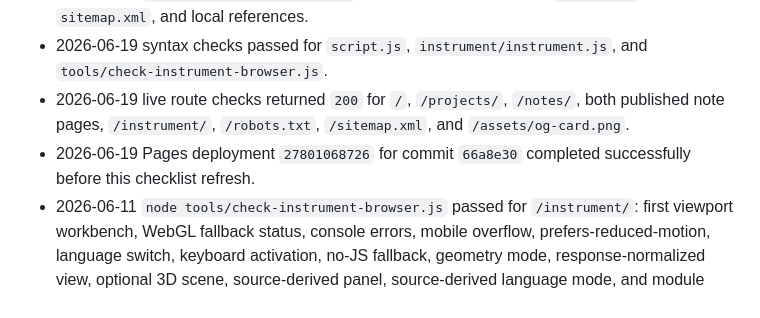
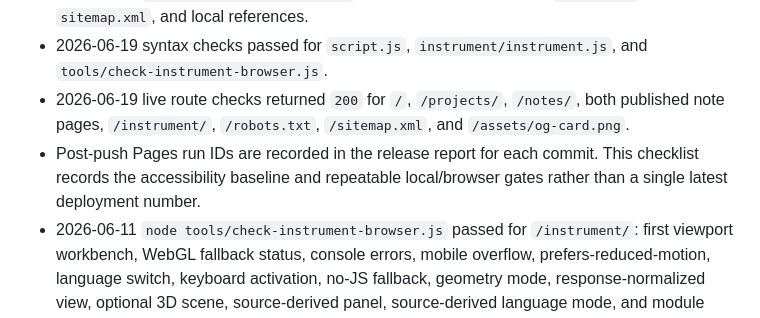
Before and after one commit to YSCJRH/yscjrh.github.io, a Markdown page: ACCESSIBILITY_CHECKLIST.md, the part around the change. GitHub-like rendering.

```diff
--- a/ACCESSIBILITY_CHECKLIST.md
+++ b/ACCESSIBILITY_CHECKLIST.md
@@ -57,7 +57,7 @@ npx --yes @axe-core/cli http://127.0.0.1:4174/ --exit
 - 2026-06-19 `python tools/check_site.py` passed for 7 HTML pages, `robots.txt`, `sitemap.xml`, and local references.
 - 2026-06-19 syntax checks passed for `script.js`, `instrument/instrument.js`, and `tools/check-instrument-browser.js`.
 - 2026-06-19 live route checks returned `200` for `/`, `/projects/`, `/notes/`, both published note pages, `/instrument/`, `/robots.txt`, `/sitemap.xml`, and `/assets/og-card.png`.
-- 2026-06-19 Pages deployment `27801068726` for commit `66a8e30` completed successfully before this checklist refresh.
+- Post-push Pages run IDs are recorded in the release report for each commit. This checklist records the accessibility baseline and repeatable local/browser gates rather than a single latest deployment number.
 - 2026-06-11 `node tools/check-instrument-browser.js` passed for `/instrument/`: first viewport workbench, WebGL fallback status, console errors, mobile overflow, prefers-reduced-motion, language switch, keyboard activation, no-JS fallback, geometry mode, response-normalized view, optional 3D scene, source-derived panel, source-derived language mode, and module failure fallback.
 - 2026-06-11 `/instrument/` Lighthouse accessibility score was `100`; the same run reported Performance `86`, Best Practices `100`, and SEO `100`.
 - 2026-06-10 `python tools/check_site.py` passed for 6 public HTML pages, `robots.txt`, `sitemap.xml`, and local references.
```
Also changed, not shown: PERFORMANCE_CHECKLIST.md (+1 -1 lines), WEBIMPROVE_PROGRESS.md (+19 -1 lines).
